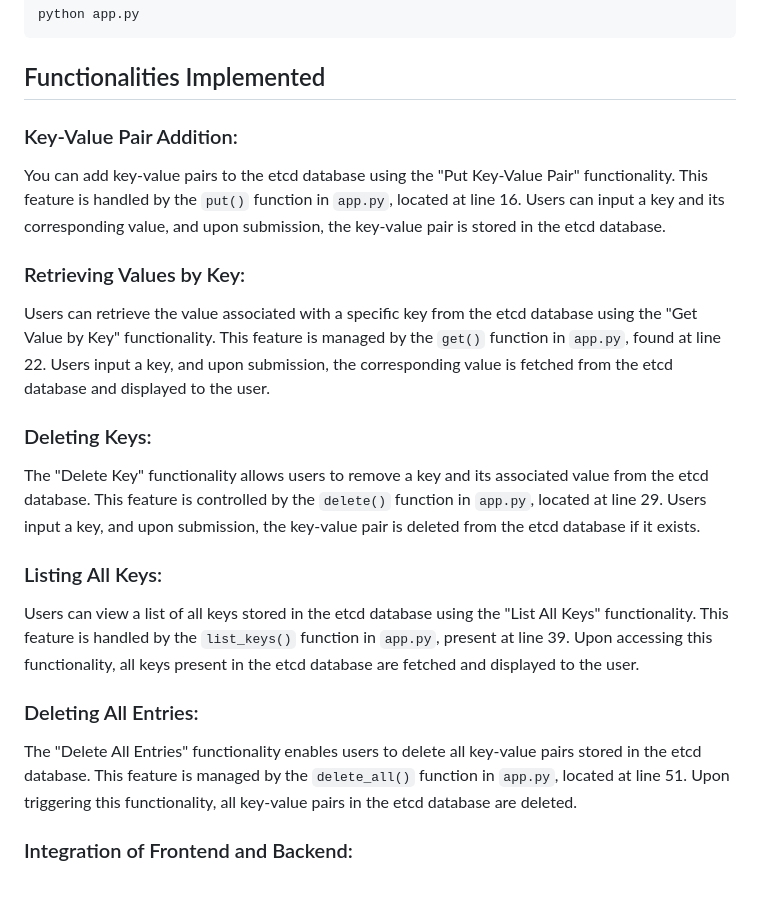
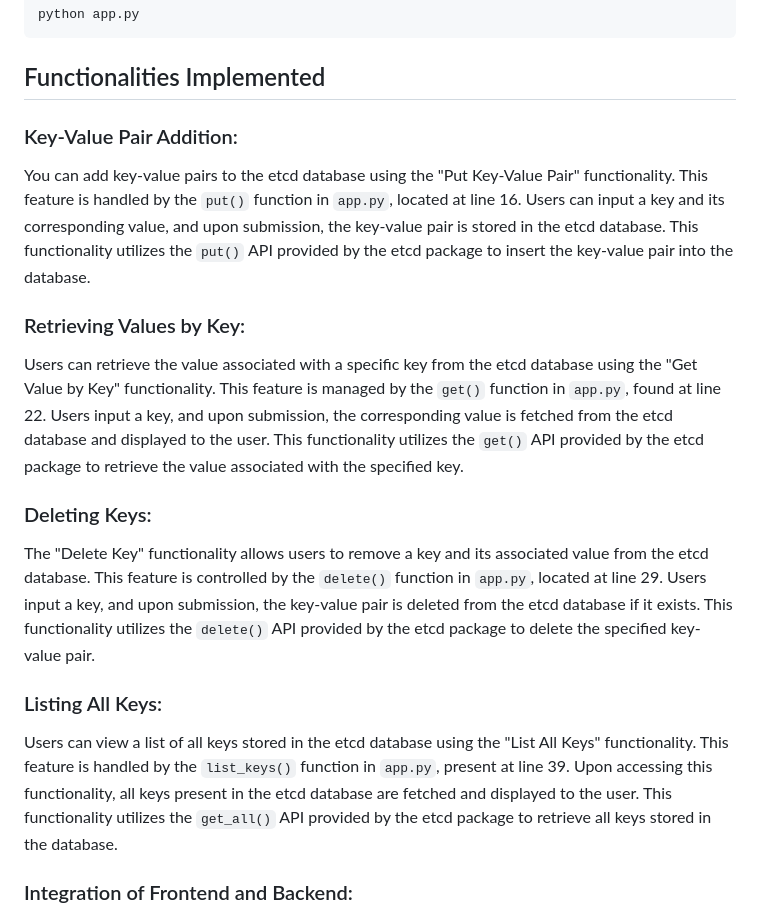
Before and after one commit to shyamksateesh/etcd-data-store, a Markdown page: README.md, the part around the change. Rendered like a GitHub page; blank space fills up the shorter version.

````diff
--- a/README.md
+++ b/README.md
@@ -44,25 +44,23 @@ python app.py
 ```
 ## Functionalities Implemented
 
+
 ### Key-Value Pair Addition:
 
-You can add key-value pairs to the etcd database using the "Put Key-Value Pair" functionality. This feature is handled by the `put()` function in `app.py`, located at line 16. Users can input a key and its corresponding value, and upon submission, the key-value pair is stored in the etcd database.
+You can add key-value pairs to the etcd database using the "Put Key-Value Pair" functionality. This feature is handled by the `put()` function in `app.py`, located at line 16. Users can input a key and its corresponding value, and upon submission, the key-value pair is stored in the etcd database. This functionality utilizes the `put()` API provided by the etcd package to insert the key-value pair into the database.
 
 ### Retrieving Values by Key:
 
-Users can retrieve the value associated with a specific key from the etcd database using the "Get Value by Key" functionality. This feature is managed by the `get()` function in `app.py`, found at line 22. Users input a key, and upon submission, the corresponding value is fetched from the etcd database and displayed to the user.
+Users can retrieve the value associated with a specific key from the etcd database using the "Get Value by Key" functionality. This feature is managed by the `get()` function in `app.py`, found at line 22. Users input a key, and upon submission, the corresponding value is fetched from the etcd database and displayed to the user. This functionality utilizes the `get()` API provided by the etcd package to retrieve the value associated with the specified key.
 
 ### Deleting Keys:
 
-The "Delete Key" functionality allows users to remove a key and its associated value from the etcd database. This feature is controlled by the `delete()` function in `app.py`, located at line 29. Users input a key, and upon submission, the key-value pair is deleted from the etcd database if it exists.
+The "Delete Key" functionality allows users to remove a key and its associated value from the etcd database. This feature is controlled by the `delete()` function in `app.py`, located at line 29. Users input a key, and upon submission, the key-value pair is deleted from the etcd database if it exists. This functionality utilizes the `delete()` API provided by the etcd package to delete the specified key-value pair.
 
 ### Listing All Keys:
 
-Users can view a list of all keys stored in the etcd database using the "List All Keys" functionality. This feature is handled by the `list_keys()` function in `app.py`, present at line 39. Upon accessing this functionality, all keys present in the etcd database are fetched and displayed to the user.
+Users can view a list of all keys stored in the etcd database using the "List All Keys" functionality. This feature is handled by the `list_keys()` function in `app.py`, present at line 39. Upon accessing this functionality, all keys present in the etcd database are fetched and displayed to the user. This functionality utilizes the `get_all()` API provided by the etcd package to retrieve all keys stored in the database.
 
-### Deleting All Entries:
-
-The "Delete All Entries" functionality enables users to delete all key-value pairs stored in the etcd database. This feature is managed by the `delete_all()` function in `app.py`, located at line 51. Upon triggering this functionality, all key-value pairs in the etcd database are deleted.
 
 ### Integration of Frontend and Backend:
 
````
